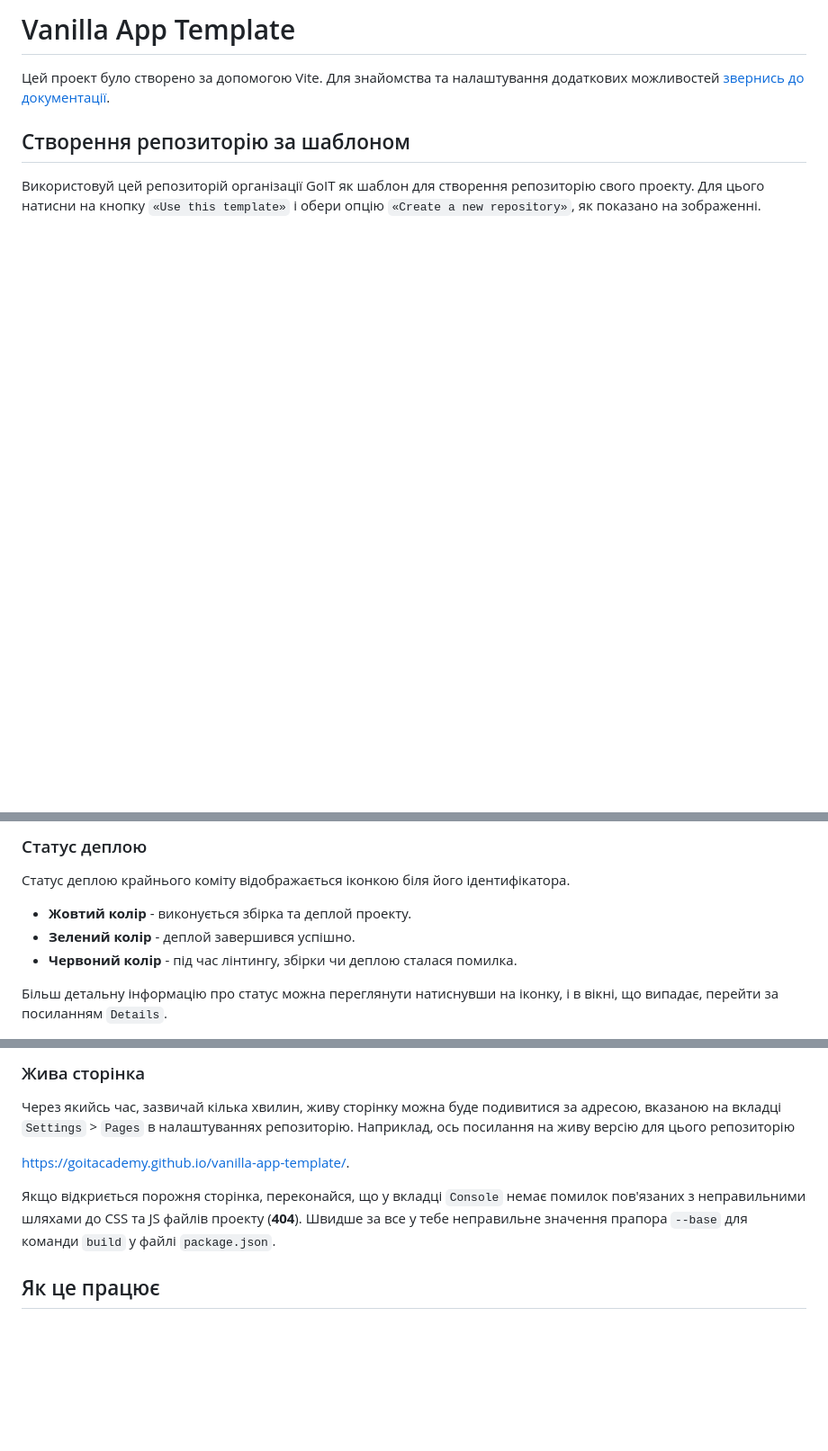
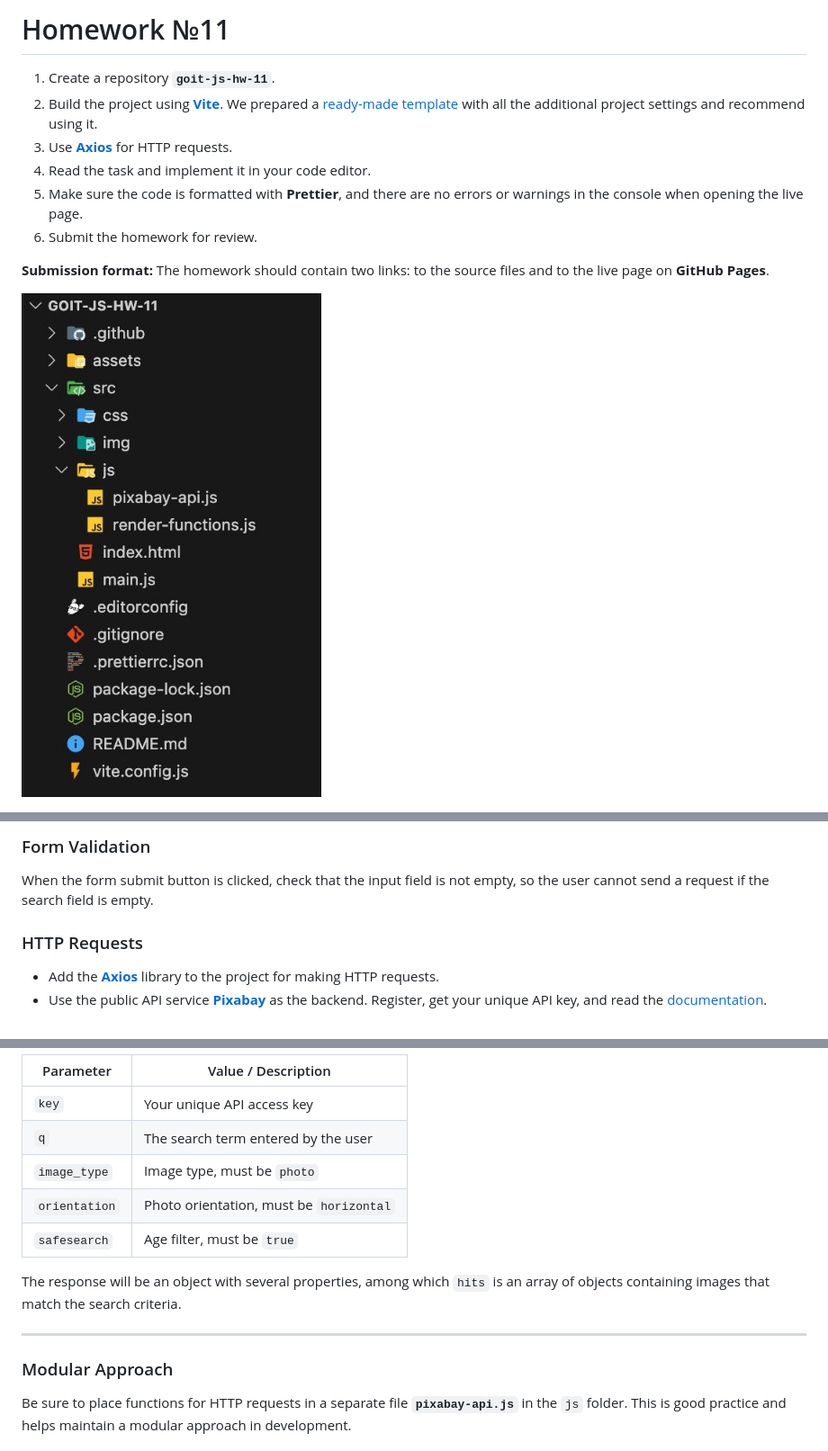
Before and after one commit to Akinaru72/goit-js-hw-11, a Markdown page: README.md, 3 parts joined by grey strips. Shown at 90% size. Rendered like a GitHub page; blank space fills up the shorter version.

Commit message:
correct readme

```diff
--- a/README.md
+++ b/README.md
@@ -1,11 +1,17 @@
-# Vanilla App Template
+# Homework №11
 
-Цей проект було створено за допомогою Vite. Для знайомства та налаштування
-додаткових можливостей [звернись до документації](https://vitejs.dev/).
+1. Create a repository **`goit-js-hw-11`**.
+2. Build the project using [**Vite**](https://vite.dev/). We prepared a
+   [ready-made template](https://github.com/goitacademy/vanilla-app-template)
+   with all the additional project settings and recommend using it.
+3. Use [**Axios**](https://axios-http.com/) for HTTP requests.
+4. Read the task and implement it in your code editor.
+5. Make sure the code is formatted with **Prettier**, and there are no errors or
+   warnings in the console when opening the live page.
+6. Submit the homework for review.
 
-## Створення репозиторію за шаблоном
+**Submission format:** The homework should contain two links: to the source
+files and to the live page on **GitHub Pages**.
 
-Використовуй цей репозиторій організації GoIT як шаблон для створення
-репозиторію свого проекту. Для цього натисни на кнопку `«Use this template»` і
-обери опцію `«Create a new repository»`, як показано на зображенні.
+![Project preview](assets/goit-11.jpg)
 
@@ -76,12 +93,14 @@ Pages, у гілку `gh-pages`, щоразу, коли оновлюється
 
-### Статус деплою
+### Form Validation
 
-Статус деплою крайнього коміту відображається іконкою біля його ідентифікатора.
+When the form submit button is clicked, check that the input field is not empty,
+so the user cannot send a request if the search field is empty.
 
-- **Жовтий колір** - виконується збірка та деплой проекту.
-- **Зелений колір** - деплой завершився успішно.
-- **Червоний колір** - під час лінтингу, збірки чи деплою сталася помилка.
+### HTTP Requests
 
-Більш детальну інформацію про статус можна переглянути натиснувши на іконку, і в
-вікні, що випадає, перейти за посиланням `Details`.
+- Add the [**Axios**](https://axios-http.com/) library to the project for making
+  HTTP requests.
+- Use the public API service [**Pixabay**](https://pixabay.com/api/docs/) as the
+  backend. Register, get your unique API key, and read the
+  [documentation](https://pixabay.com/api/docs/#api_search_images).
 
@@ -89,16 +108,20 @@ Pages, у гілку `gh-pages`, щоразу, коли оновлюється
 
-### Жива сторінка
+| Parameter     | Value / Description                     |
+| ------------- | --------------------------------------- |
+| `key`         | Your unique API access key              |
+| `q`           | The search term entered by the user     |
+| `image_type`  | Image type, must be `photo`             |
+| `orientation` | Photo orientation, must be `horizontal` |
+| `safesearch`  | Age filter, must be `true`              |
 
-Через якийсь час, зазвичай кілька хвилин, живу сторінку можна буде подивитися за
-адресою, вказаною на вкладці `Settings` > `Pages` в налаштуваннях репозиторію.
-Наприклад, ось посилання на живу версію для цього репозиторію
+The response will be an object with several properties, among which `hits` is an
+array of objects containing images that match the search criteria.
 
-[https://goitacademy.github.io/vanilla-app-template/](https://goitacademy.github.io/vanilla-app-template/).
+---
 
-Якщо відкриється порожня сторінка, переконайся, що у вкладці `Console` немає
-помилок пов'язаних з неправильними шляхами до CSS та JS файлів проекту
-(**404**). Швидше за все у тебе неправильне значення прапора `--base` для
-команди `build` у файлі `package.json`.
+### Modular Approach
 
-## Як це працює
+Be sure to place functions for HTTP requests in a separate file
+**`pixabay-api.js`** in the `js` folder. This is good practice and helps
+maintain a modular approach in development.
 
```
Also changed, not shown: other parts of README.md (+203 -56 lines), README.ua.md (+3 -3 lines).
